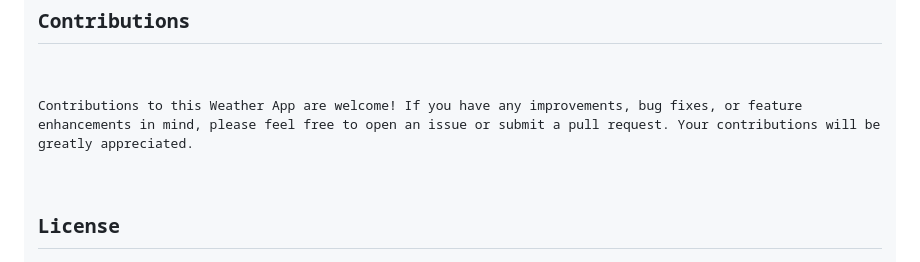
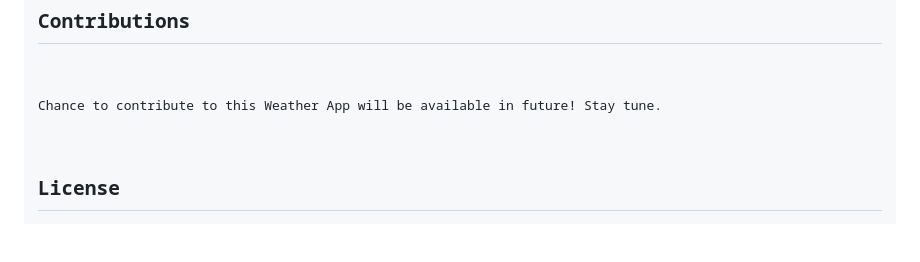
Before and after one commit to Kush238/weather-app, a Markdown page: README.md, the part around the change. GitHub-like rendering; blank space fills up the shorter version.

```diff
--- a/README.md
+++ b/README.md
@@ -50,7 +50,7 @@ const apiUrl = `https://api.openweathermap.org/data/2.5/weather?q={CITY_NAME}&ap
 <p>Replace <code>'YOUR_API_KEY_HERE'</code> with your own API key.</p>
 
 <h2>Contributions</h2>
-    <p>Contributions to this Weather App are welcome! If you have any improvements, bug fixes, or feature enhancements in mind, please feel free to open an issue or submit a pull request. Your contributions will be greatly appreciated.</p>
+    <p>Chance to contribute to this Weather App will be available in future! Stay tune.</p>
 
 <h2>License</h2>
     <p>This project is licensed under the MIT License - see the <a href="LICENSE">LICENSE</a> file for details.</p>
```
